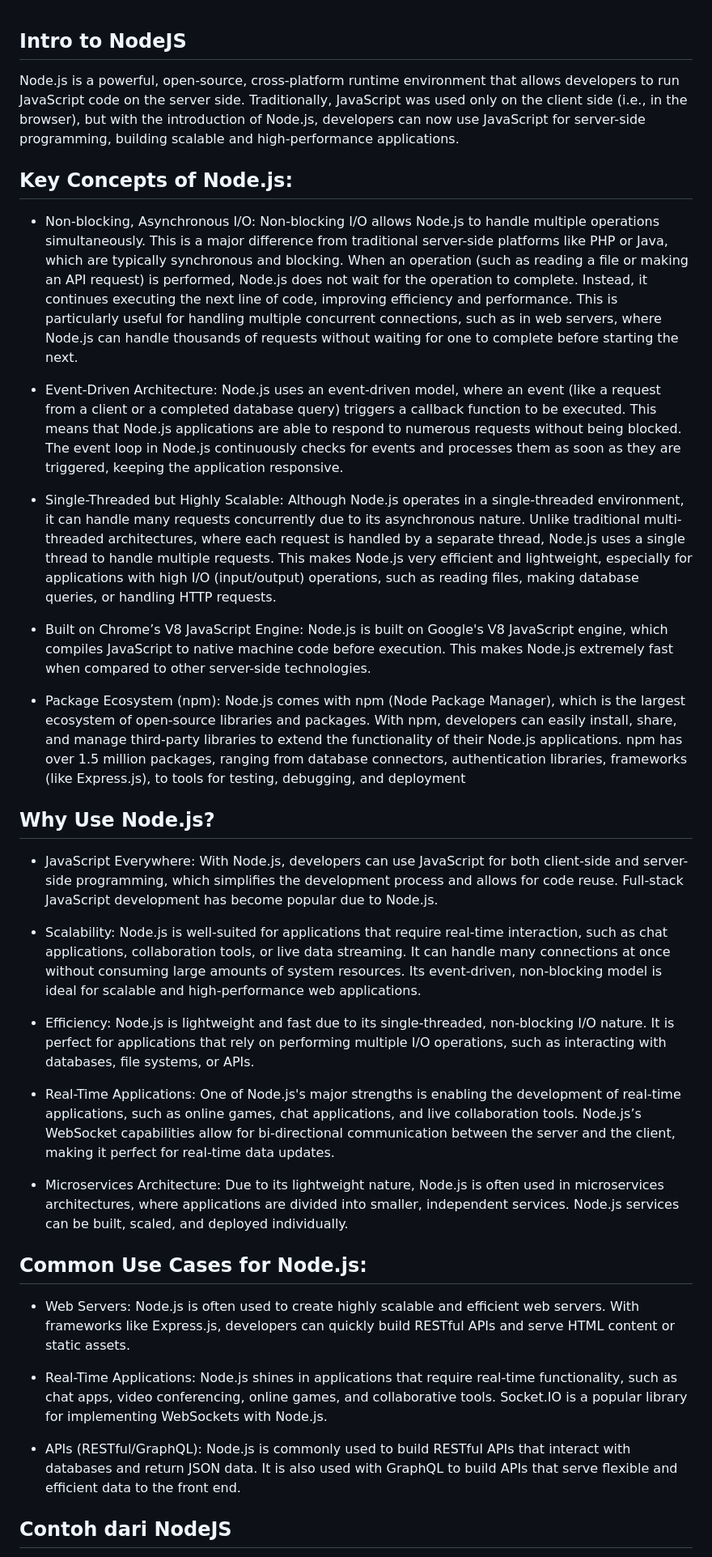
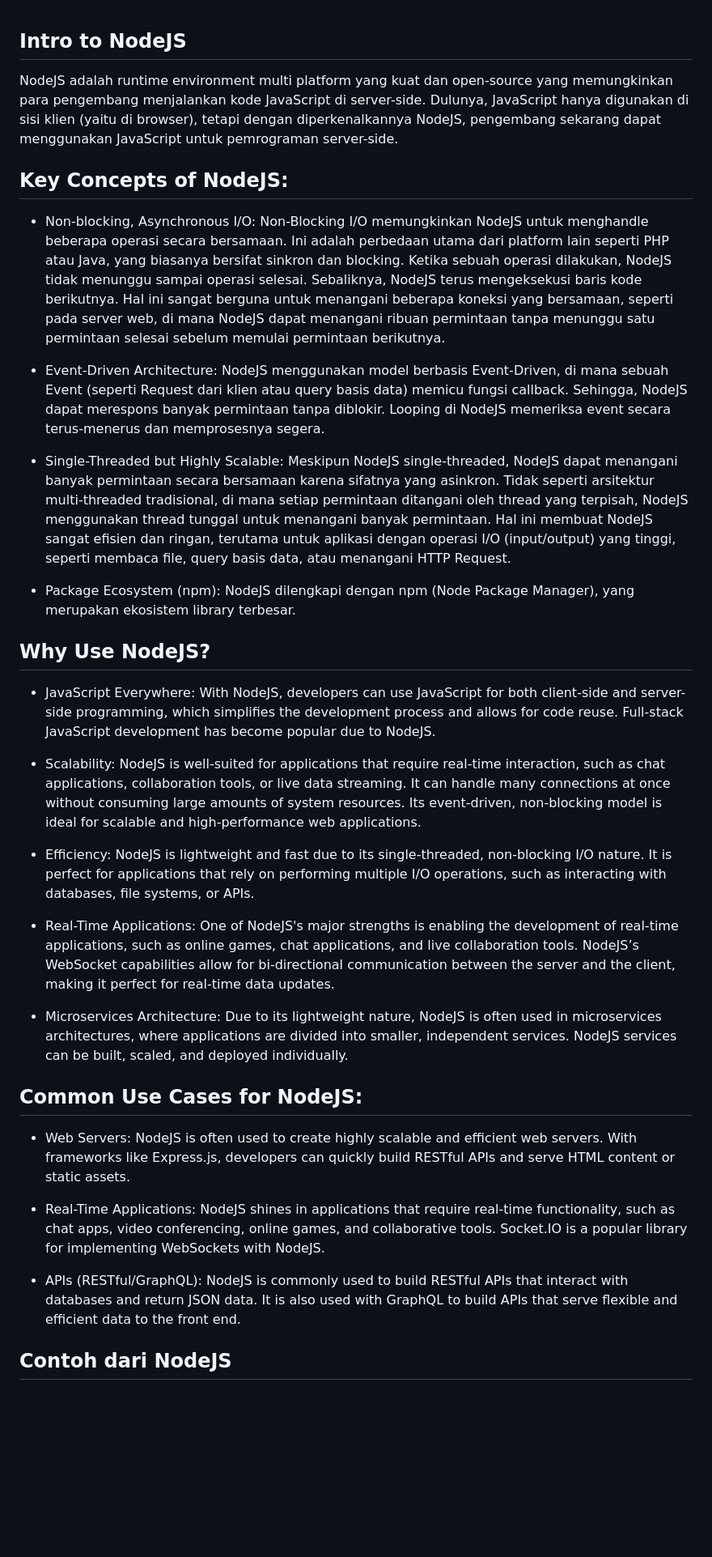
Before and after one commit to virgantara/AdvancedWebProgramming, a Markdown page: week3/intro.md, the part around the change. Shown: that part at 81% size. GitHub-like rendering; blank space fills up the shorter version.

Commit message:
+ Week 3

```diff
--- a/week3/intro.md
+++ b/week3/intro.md
@@ -1,57 +1,50 @@
 ## Intro to NodeJS
 
-Node.js is a powerful, open-source, cross-platform runtime environment that allows developers to run JavaScript code on the server side. Traditionally, JavaScript was used only on the client side (i.e., in the browser), but with the introduction of Node.js, developers can now use JavaScript for server-side programming, building scalable and high-performance applications.
+NodeJS adalah runtime environment multi platform yang kuat dan open-source yang memungkinkan para pengembang menjalankan kode JavaScript di server-side. Dulunya, JavaScript hanya digunakan di sisi klien (yaitu di browser), tetapi dengan diperkenalkannya NodeJS, pengembang sekarang dapat menggunakan JavaScript untuk pemrograman server-side.
 
-## Key Concepts of Node.js:
+## Key Concepts of NodeJS:
 
 - Non-blocking, Asynchronous I/O:
-        Non-blocking I/O allows Node.js to handle multiple operations simultaneously. This is a major difference from traditional server-side platforms like PHP or Java, which are typically synchronous and blocking.
-        When an operation (such as reading a file or making an API request) is performed, Node.js does not wait for the operation to complete. Instead, it continues executing the next line of code, improving efficiency and performance.
-        This is particularly useful for handling multiple concurrent connections, such as in web servers, where Node.js can handle thousands of requests without waiting for one to complete before starting the next.
+Non-Blocking I/O memungkinkan NodeJS untuk menghandle beberapa operasi secara bersamaan. Ini adalah perbedaan utama dari platform lain seperti PHP atau Java, yang biasanya bersifat sinkron dan blocking. Ketika sebuah operasi dilakukan, NodeJS tidak menunggu sampai operasi selesai. Sebaliknya, NodeJS terus mengeksekusi baris kode berikutnya. Hal ini sangat berguna untuk menangani beberapa koneksi yang bersamaan, seperti pada server web, di mana NodeJS dapat menangani ribuan permintaan tanpa menunggu satu permintaan selesai sebelum memulai permintaan berikutnya.
 
 - Event-Driven Architecture:
-        Node.js uses an event-driven model, where an event (like a request from a client or a completed database query) triggers a callback function to be executed. This means that Node.js applications are able to respond to numerous requests without being blocked.
-        The event loop in Node.js continuously checks for events and processes them as soon as they are triggered, keeping the application responsive.
+NodeJS menggunakan model berbasis Event-Driven, di mana sebuah Event (seperti Request dari klien atau query basis data) memicu fungsi callback. Sehingga, NodeJS dapat merespons banyak permintaan tanpa diblokir. Looping di NodeJS memeriksa event secara terus-menerus dan memprosesnya segera.
 
 - Single-Threaded but Highly Scalable:
-        Although Node.js operates in a single-threaded environment, it can handle many requests concurrently due to its asynchronous nature. Unlike traditional multi-threaded architectures, where each request is handled by a separate thread, Node.js uses a single thread to handle multiple requests.
-        This makes Node.js very efficient and lightweight, especially for applications with high I/O (input/output) operations, such as reading files, making database queries, or handling HTTP requests.
+Meskipun NodeJS single-threaded, NodeJS dapat menangani banyak permintaan secara bersamaan karena sifatnya yang asinkron. Tidak seperti arsitektur multi-threaded tradisional, di mana setiap permintaan ditangani oleh thread yang terpisah, NodeJS menggunakan thread tunggal untuk menangani banyak permintaan. Hal ini membuat NodeJS sangat efisien dan ringan, terutama untuk aplikasi dengan operasi I/O (input/output) yang tinggi, seperti membaca file, query basis data, atau menangani HTTP Request.
 
-- Built on Chrome’s V8 JavaScript Engine:
-        Node.js is built on Google's V8 JavaScript engine, which compiles JavaScript to native machine code before execution. This makes Node.js extremely fast when compared to other server-side technologies.
 
 - Package Ecosystem (npm):
-        Node.js comes with npm (Node Package Manager), which is the largest ecosystem of open-source libraries and packages. With npm, developers can easily install, share, and manage third-party libraries to extend the functionality of their Node.js applications.
-        npm has over 1.5 million packages, ranging from database connectors, authentication libraries, frameworks (like Express.js), to tools for testing, debugging, and deployment
+NodeJS dilengkapi dengan npm (Node Package Manager), yang merupakan ekosistem library terbesar.
 
-## Why Use Node.js?
+## Why Use NodeJS?
 
 - JavaScript Everywhere:
-        With Node.js, developers can use JavaScript for both client-side and server-side programming, which simplifies the development process and allows for code reuse. Full-stack JavaScript development has become popular due to Node.js.
+        With NodeJS, developers can use JavaScript for both client-side and server-side programming, which simplifies the development process and allows for code reuse. Full-stack JavaScript development has become popular due to NodeJS.
 
 - Scalability:
-        Node.js is well-suited for applications that require real-time interaction, such as chat applications, collaboration tools, or live data streaming. It can handle many connections at once without consuming large amounts of system resources.
+        NodeJS is well-suited for applications that require real-time interaction, such as chat applications, collaboration tools, or live data streaming. It can handle many connections at once without consuming large amounts of system resources.
         Its event-driven, non-blocking model is ideal for scalable and high-performance web applications.
 
 - Efficiency:
-        Node.js is lightweight and fast due to its single-threaded, non-blocking I/O nature. It is perfect for applications that rely on performing multiple I/O operations, such as interacting with databases, file systems, or APIs.
+        NodeJS is lightweight and fast due to its single-threaded, non-blocking I/O nature. It is perfect for applications that rely on performing multiple I/O operations, such as interacting with databases, file systems, or APIs.
 
 - Real-Time Applications:
-        One of Node.js's major strengths is enabling the development of real-time applications, such as online games, chat applications, and live collaboration tools. Node.js’s WebSocket capabilities allow for bi-directional communication between the server and the client, making it perfect for real-time data updates.
+        One of NodeJS's major strengths is enabling the development of real-time applications, such as online games, chat applications, and live collaboration tools. NodeJS’s WebSocket capabilities allow for bi-directional communication between the server and the client, making it perfect for real-time data updates.
 
 - Microservices Architecture:
-        Due to its lightweight nature, Node.js is often used in microservices architectures, where applications are divided into smaller, independent services. Node.js services can be built, scaled, and deployed individually.
+        Due to its lightweight nature, NodeJS is often used in microservices architectures, where applications are divided into smaller, independent services. NodeJS services can be built, scaled, and deployed individually.
 
-## Common Use Cases for Node.js:
+## Common Use Cases for NodeJS:
 
 - Web Servers:
-        Node.js is often used to create highly scalable and efficient web servers. With frameworks like Express.js, developers can quickly build RESTful APIs and serve HTML content or static assets.
+        NodeJS is often used to create highly scalable and efficient web servers. With frameworks like Express.js, developers can quickly build RESTful APIs and serve HTML content or static assets.
 
 - Real-Time Applications:
-        Node.js shines in applications that require real-time functionality, such as chat apps, video conferencing, online games, and collaborative tools. Socket.IO is a popular library for implementing WebSockets with Node.js.
+        NodeJS shines in applications that require real-time functionality, such as chat apps, video conferencing, online games, and collaborative tools. Socket.IO is a popular library for implementing WebSockets with NodeJS.
 
 - APIs (RESTful/GraphQL):
-        Node.js is commonly used to build RESTful APIs that interact with databases and return JSON data. It is also used with GraphQL to build APIs that serve flexible and efficient data to the front end.
+        NodeJS is commonly used to build RESTful APIs that interact with databases and return JSON data. It is also used with GraphQL to build APIs that serve flexible and efficient data to the front end.
 
 ## Contoh dari NodeJS
 - Buatlah sebuah file dengan nama hello.js
```
